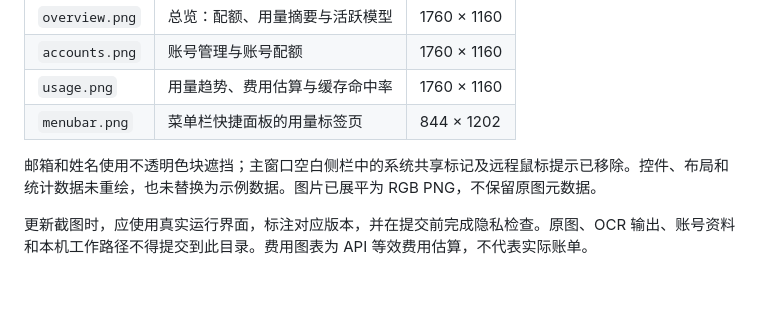
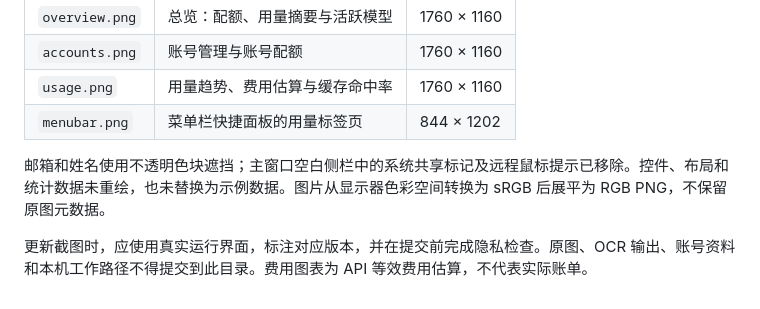
Before and after one commit to Enzoo404/gravitybox, a Markdown page: assets/screenshots/README.md, the part around the change. Drawn GitHub-style.

Commit message:
docs: preserve screenshot colors in sRGB

```diff
--- a/assets/screenshots/README.md
+++ b/assets/screenshots/README.md
@@ -9,6 +9,6 @@
 | `usage.png` | 用量趋势、费用估算与缓存命中率 | 1760 × 1160 |
 | `menubar.png` | 菜单栏快捷面板的用量标签页 | 844 × 1202 |
 
-邮箱和姓名使用不透明色块遮挡；主窗口空白侧栏中的系统共享标记及远程鼠标提示已移除。控件、布局和统计数据未重绘，也未替换为示例数据。图片已展平为 RGB PNG，不保留原图元数据。
+邮箱和姓名使用不透明色块遮挡；主窗口空白侧栏中的系统共享标记及远程鼠标提示已移除。控件、布局和统计数据未重绘，也未替换为示例数据。图片从显示器色彩空间转换为 sRGB 后展平为 RGB PNG，不保留原图元数据。
 
 更新截图时，应使用真实运行界面，标注对应版本，并在提交前完成隐私检查。原图、OCR 输出、账号资料和本机工作路径不得提交到此目录。费用图表为 API 等效费用估算，不代表实际账单。
```
Also changed, not shown: assets/screenshots/accounts.png, assets/screenshots/menubar.png, assets/screenshots/overview.png, assets/screenshots/usage.png.
